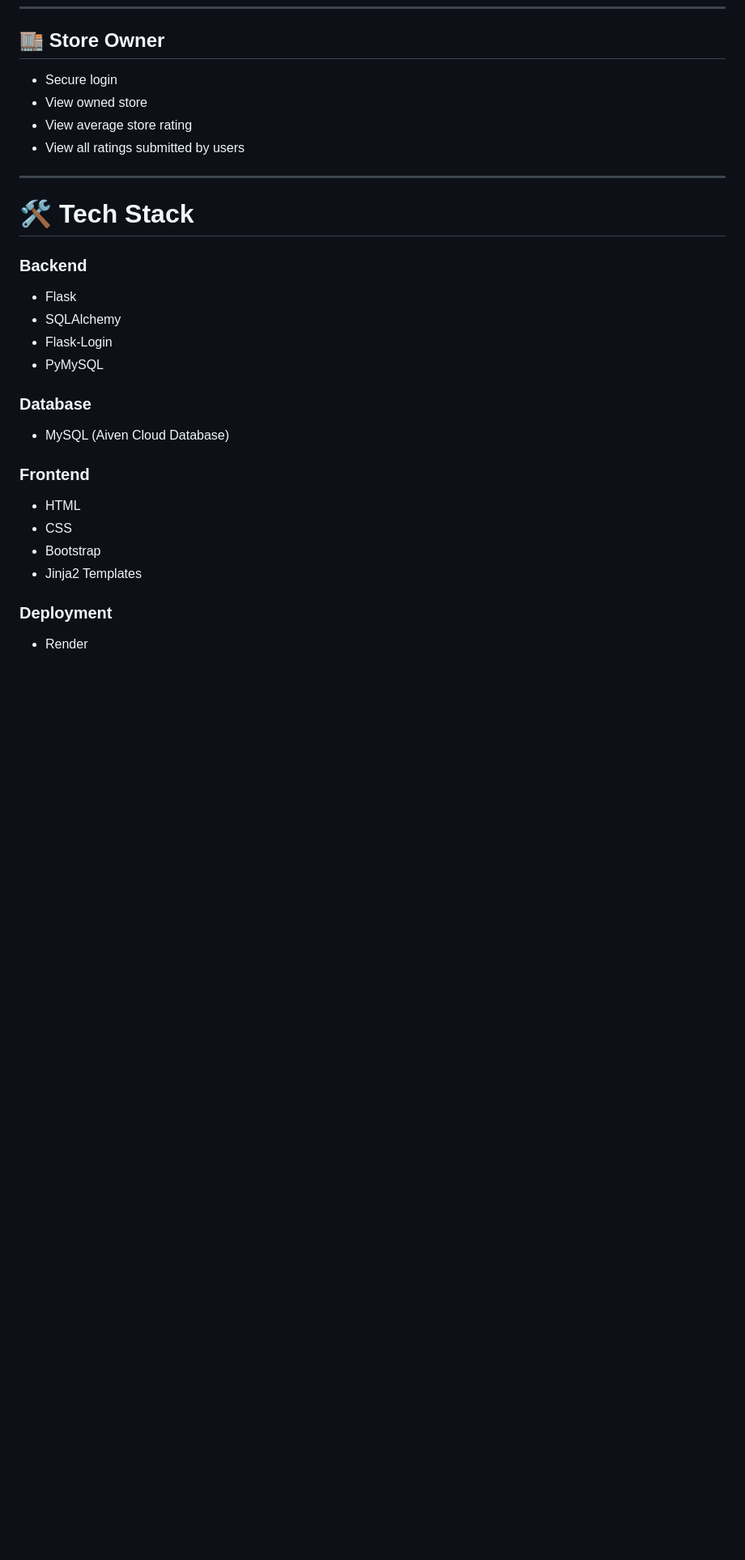
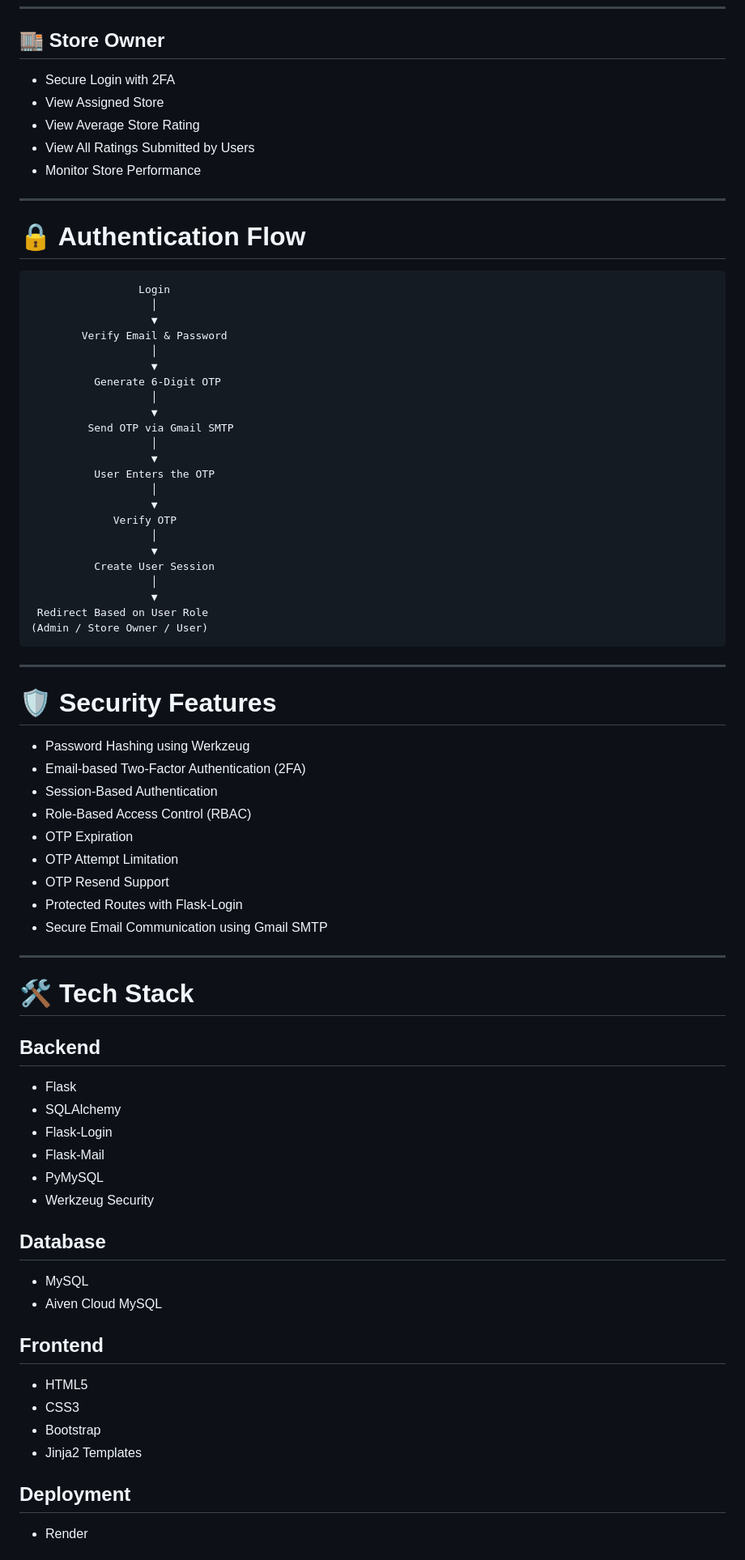
Before and after one commit to Chandananl15/store-rating-system, a Markdown page: README.md, the part around one of its changes. Shown at 81% size. Rendered like a GitHub page; blank space fills up the shorter version.

````diff
--- a/README.md
+++ b/README.md
@@ -41,34 +60,82 @@ The application allows users to register, browse stores, submit ratings, and upd
 
 ## 🏬 Store Owner
 
-- Secure login
-- View owned store
-- View average store rating
-- View all ratings submitted by users
+- Secure Login with 2FA
+- View Assigned Store
+- View Average Store Rating
+- View All Ratings Submitted by Users
+- Monitor Store Performance
+
+---
+
+# 🔒 Authentication Flow
+
+```text
+                 Login
+                   │
+                   ▼
+        Verify Email & Password
+                   │
+                   ▼
+          Generate 6-Digit OTP
+                   │
+                   ▼
+         Send OTP via Gmail SMTP
+                   │
+                   ▼
+          User Enters the OTP
+                   │
+                   ▼
+             Verify OTP
+                   │
+                   ▼
+          Create User Session
+                   │
+                   ▼
+ Redirect Based on User Role
+(Admin / Store Owner / User)
+```
+
+---
+
+# 🛡 Security Features
+
+- Password Hashing using Werkzeug
+- Email-based Two-Factor Authentication (2FA)
+- Session-Based Authentication
+- Role-Based Access Control (RBAC)
+- OTP Expiration
+- OTP Attempt Limitation
+- OTP Resend Support
+- Protected Routes with Flask-Login
+- Secure Email Communication using Gmail SMTP
 
 ---
 
 # 🛠 Tech Stack
 
-### Backend
+## Backend
 
 - Flask
 - SQLAlchemy
 - Flask-Login
+- Flask-Mail
 - PyMySQL
+- Werkzeug Security
 
-### Database
+## Database
 
-- MySQL (Aiven Cloud Database)
+- MySQL
+- Aiven Cloud MySQL
 
-### Frontend
+## Frontend
 
-- HTML
-- CSS
+- HTML5
+- CSS3
 - Bootstrap
 - Jinja2 Templates
 
-### Deployment
+## Deployment
 
 - Render
 
````
Also changed, not shown: other parts of README.md (+127 -93 lines).
